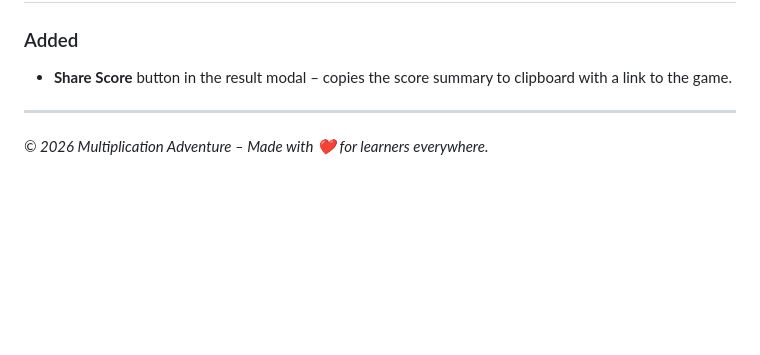
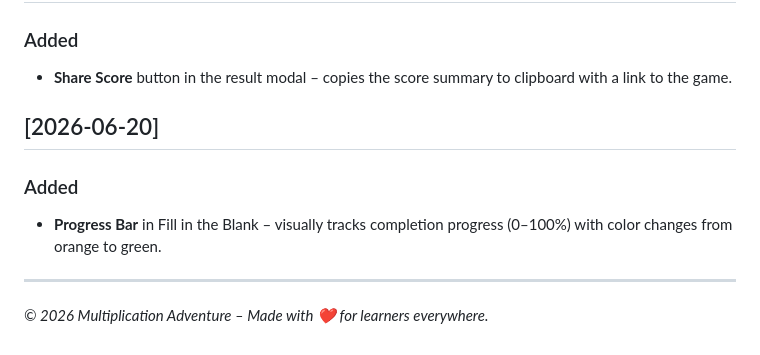
Before and after one commit to SpeedMathster/multiplication-adventure, a Markdown page: CHANGELOG.md, the part around the change. GitHub-like rendering; blank space fills up the shorter version.

Commit message:
feat: add progress bar to fill in the blank

```diff
--- a/CHANGELOG.md
+++ b/CHANGELOG.md
@@ -70,6 +70,11 @@ The format is based on [Keep a Changelog](https://keepachangelog.com/en/1.1.0/).
 ### Added
 - **Share Score** button in the result modal – copies the score summary to clipboard with a link to the game.
 
+## [2026-06-20]
+
+### Added
+- **Progress Bar** in Fill in the Blank – visually tracks completion progress (0–100%) with color changes from orange to green.
+
 ---
 
 
```
